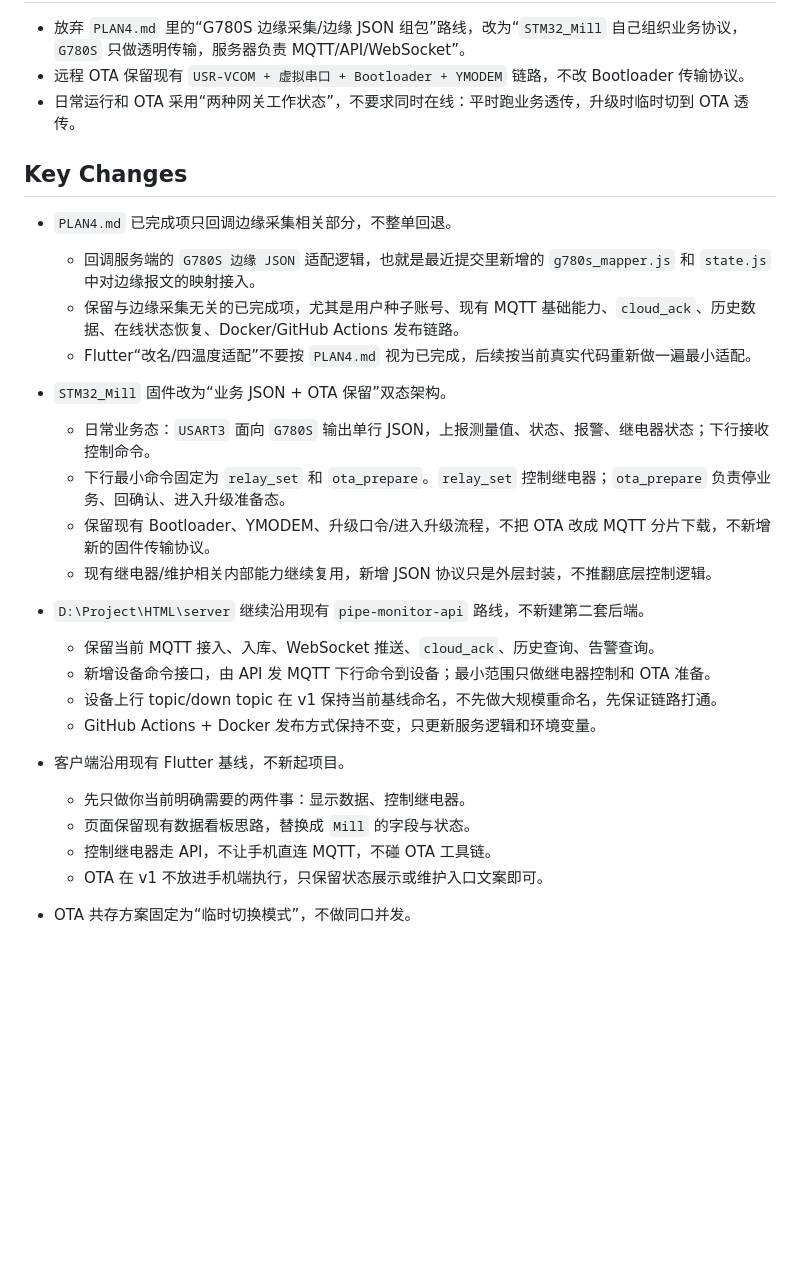
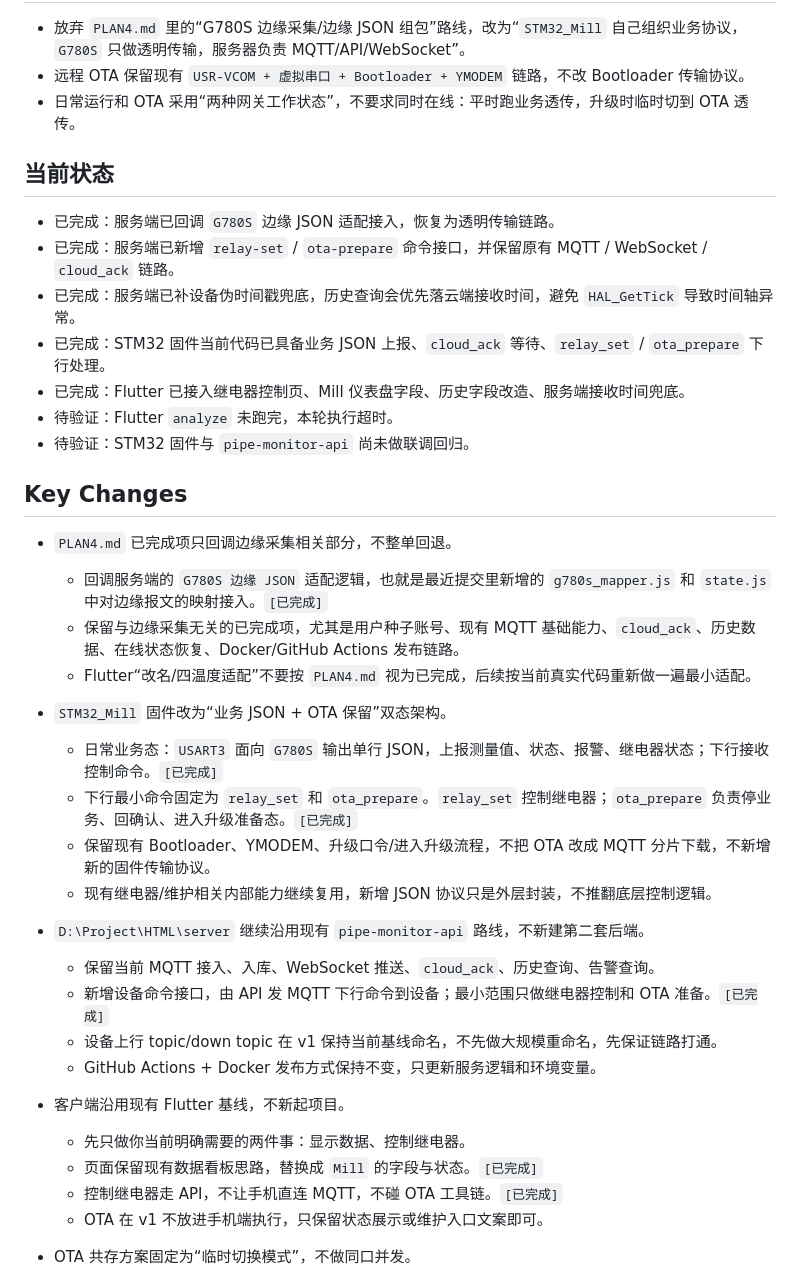
Before and after one commit to zhiqiangme/STM32_Industrial_IoT_Monitoring_System, a Markdown page: PLAN1.md, the part around the change. GitHub-like rendering; blank space fills up the shorter version.

Commit message:
重构：更新 PLAN1.md，添加当前状态和已完成项，明确双态架构及命令接口

```diff
--- a/PLAN1.md
+++ b/PLAN1.md
@@ -5,28 +5,37 @@
 - 远程 OTA 保留现有 `USR-VCOM + 虚拟串口 + Bootloader + YMODEM` 链路，不改 Bootloader 传输协议。
 - 日常运行和 OTA 采用“两种网关工作状态”，不要求同时在线：平时跑业务透传，升级时临时切到 OTA 透传。
 
+## 当前状态
+- 已完成：服务端已回调 `G780S` 边缘 JSON 适配接入，恢复为透明传输链路。
+- 已完成：服务端已新增 `relay-set` / `ota-prepare` 命令接口，并保留原有 MQTT / WebSocket / `cloud_ack` 链路。
+- 已完成：服务端已补设备伪时间戳兜底，历史查询会优先落云端接收时间，避免 `HAL_GetTick` 导致时间轴异常。
+- 已完成：STM32 固件当前代码已具备业务 JSON 上报、`cloud_ack` 等待、`relay_set` / `ota_prepare` 下行处理。
+- 已完成：Flutter 已接入继电器控制页、Mill 仪表盘字段、历史字段改造、服务端接收时间兜底。
+- 待验证：Flutter `analyze` 未跑完，本轮执行超时。
+- 待验证：STM32 固件与 `pipe-monitor-api` 尚未做联调回归。
+
 ## Key Changes
 - `PLAN4.md` 已完成项只回调边缘采集相关部分，不整单回退。
-  - 回调服务端的 `G780S 边缘 JSON` 适配逻辑，也就是最近提交里新增的 `g780s_mapper.js` 和 `state.js` 中对边缘报文的映射接入。
+  - 回调服务端的 `G780S 边缘 JSON` 适配逻辑，也就是最近提交里新增的 `g780s_mapper.js` 和 `state.js` 中对边缘报文的映射接入。`[已完成]`
   - 保留与边缘采集无关的已完成项，尤其是用户种子账号、现有 MQTT 基础能力、`cloud_ack`、历史数据、在线状态恢复、Docker/GitHub Actions 发布链路。
   - Flutter“改名/四温度适配”不要按 `PLAN4.md` 视为已完成，后续按当前真实代码重新做一遍最小适配。
 
 - `STM32_Mill` 固件改为“业务 JSON + OTA 保留”双态架构。
-  - 日常业务态：`USART3` 面向 `G780S` 输出单行 JSON，上报测量值、状态、报警、继电器状态；下行接收控制命令。
-  - 下行最小命令固定为 `relay_set` 和 `ota_prepare`。`relay_set` 控制继电器；`ota_prepare` 负责停业务、回确认、进入升级准备态。
+  - 日常业务态：`USART3` 面向 `G780S` 输出单行 JSON，上报测量值、状态、报警、继电器状态；下行接收控制命令。`[已完成]`
+  - 下行最小命令固定为 `relay_set` 和 `ota_prepare`。`relay_set` 控制继电器；`ota_prepare` 负责停业务、回确认、进入升级准备态。`[已完成]`
   - 保留现有 Bootloader、YMODEM、升级口令/进入升级流程，不把 OTA 改成 MQTT 分片下载，不新增新的固件传输协议。
   - 现有继电器/维护相关内部能力继续复用，新增 JSON 协议只是外层封装，不推翻底层控制逻辑。
 
 - `D:\Project\HTML\server` 继续沿用现有 `pipe-monitor-api` 路线，不新建第二套后端。
   - 保留当前 MQTT 接入、入库、WebSocket 推送、`cloud_ack`、历史查询、告警查询。
-  - 新增设备命令接口，由 API 发 MQTT 下行命令到设备；最小范围只做继电器控制和 OTA 准备。
+  - 新增设备命令接口，由 API 发 MQTT 下行命令到设备；最小范围只做继电器控制和 OTA 准备。`[已完成]`
   - 设备上行 topic/down topic 在 v1 保持当前基线命名，不先做大规模重命名，先保证链路打通。
   - GitHub Actions + Docker 发布方式保持不变，只更新服务逻辑和环境变量。
 
 - 客户端沿用现有 Flutter 基线，不新起项目。
   - 先只做你当前明确需要的两件事：显示数据、控制继电器。
-  - 页面保留现有数据看板思路，替换成 `Mill` 的字段与状态。
-  - 控制继电器走 API，不让手机直连 MQTT，不碰 OTA 工具链。
+  - 页面保留现有数据看板思路，替换成 `Mill` 的字段与状态。`[已完成]`
+  - 控制继电器走 API，不让手机直连 MQTT，不碰 OTA 工具链。`[已完成]`
   - OTA 在 v1 不放进手机端执行，只保留状态展示或维护入口文案即可。
 
 - OTA 共存方案固定为“临时切换模式”，不做同口并发。
```
